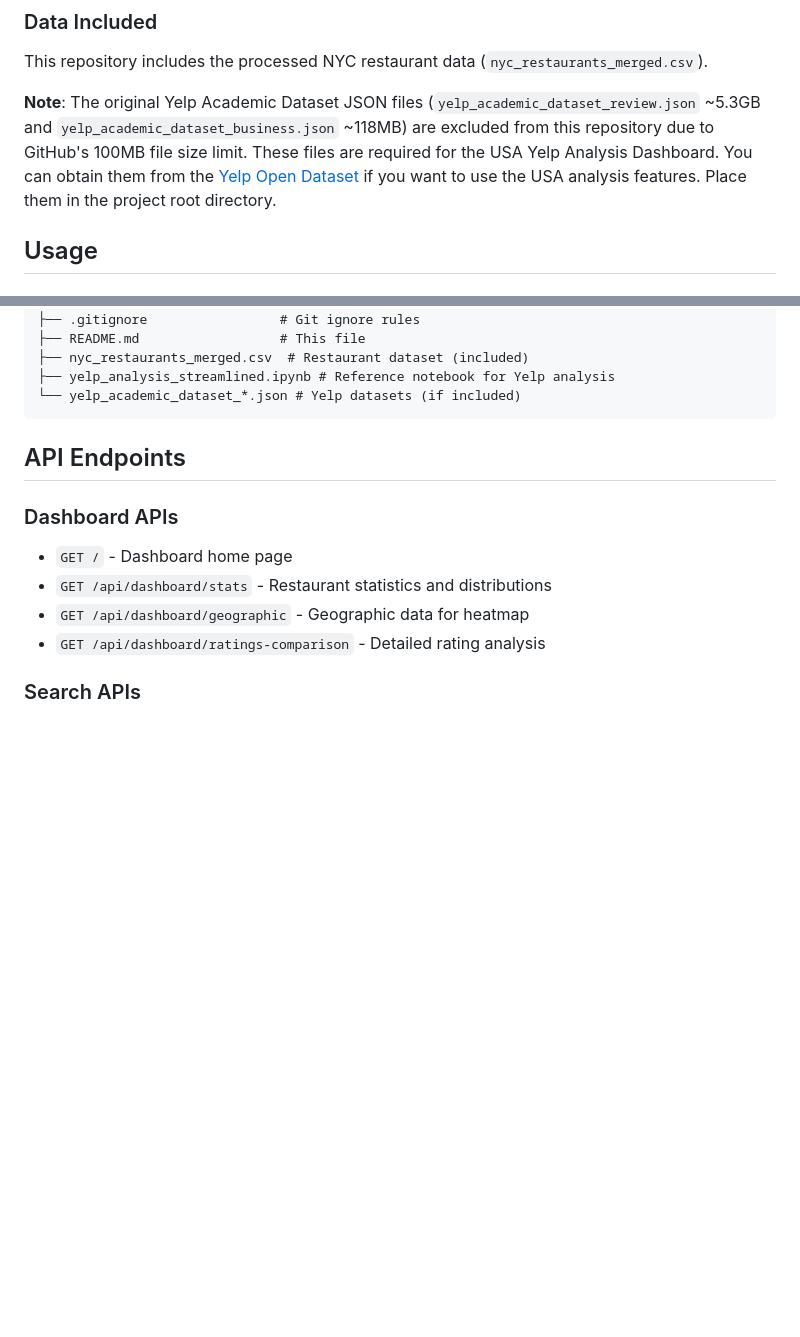
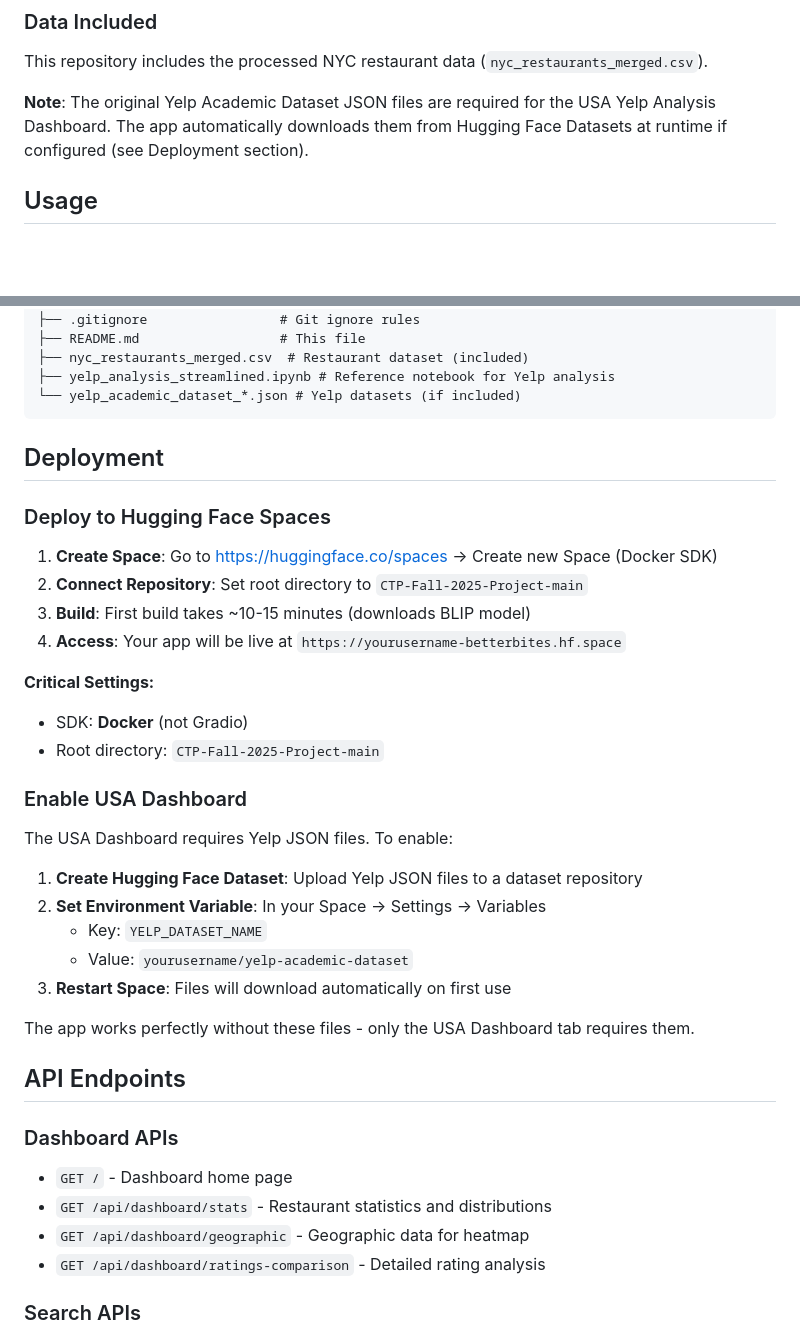
Before and after one commit to Faraj11/CTP-Fall-2025-Project, a Markdown page: README.md, 2 parts joined by grey strips. Drawn GitHub-style; blank space fills up the shorter version.

````diff
--- a/README.md
+++ b/README.md
@@ -75,7 +75,7 @@ A modern Flask web application for discovering restaurants in New York City. Bet
 ### Data Included
 This repository includes the processed NYC restaurant data (`nyc_restaurants_merged.csv`).
 
-**Note**: The original Yelp Academic Dataset JSON files (`yelp_academic_dataset_review.json` ~5.3GB and `yelp_academic_dataset_business.json` ~118MB) are excluded from this repository due to GitHub's 100MB file size limit. These files are required for the USA Yelp Analysis Dashboard. You can obtain them from the [Yelp Open Dataset](https://www.yelp.com/dataset) if you want to use the USA analysis features. Place them in the project root directory.
+**Note**: The original Yelp Academic Dataset JSON files are required for the USA Yelp Analysis Dashboard. The app automatically downloads them from Hugging Face Datasets at runtime if configured (see Deployment section).
 
 ## Usage
 
@@ -133,6 +133,31 @@ This repository includes the processed NYC restaurant data (`nyc_restaurants_mer
 ├── yelp_analysis_streamlined.ipynb # Reference notebook for Yelp analysis
 └── yelp_academic_dataset_*.json # Yelp datasets (if included)
 ```
+
+## Deployment
+
+### Deploy to Hugging Face Spaces
+
+1. **Create Space**: Go to https://huggingface.co/spaces → Create new Space (Docker SDK)
+2. **Connect Repository**: Set root directory to `CTP-Fall-2025-Project-main`
+3. **Build**: First build takes ~10-15 minutes (downloads BLIP model)
+4. **Access**: Your app will be live at `https://yourusername-betterbites.hf.space`
+
+**Critical Settings:**
+- SDK: **Docker** (not Gradio)
+- Root directory: `CTP-Fall-2025-Project-main`
+
+### Enable USA Dashboard
+
+The USA Dashboard requires Yelp JSON files. To enable:
+
+1. **Create Hugging Face Dataset**: Upload Yelp JSON files to a dataset repository
+2. **Set Environment Variable**: In your Space → Settings → Variables
+   - Key: `YELP_DATASET_NAME`
+   - Value: `yourusername/yelp-academic-dataset`
+3. **Restart Space**: Files will download automatically on first use
+
+The app works perfectly without these files - only the USA Dashboard tab requires them.
 
 ## API Endpoints
 
````
Also changed, not shown: DEPLOY.md (deleted, +0 -91 lines), ENABLE_USA_DASHBOARD.md (deleted, +0 -86 lines).
